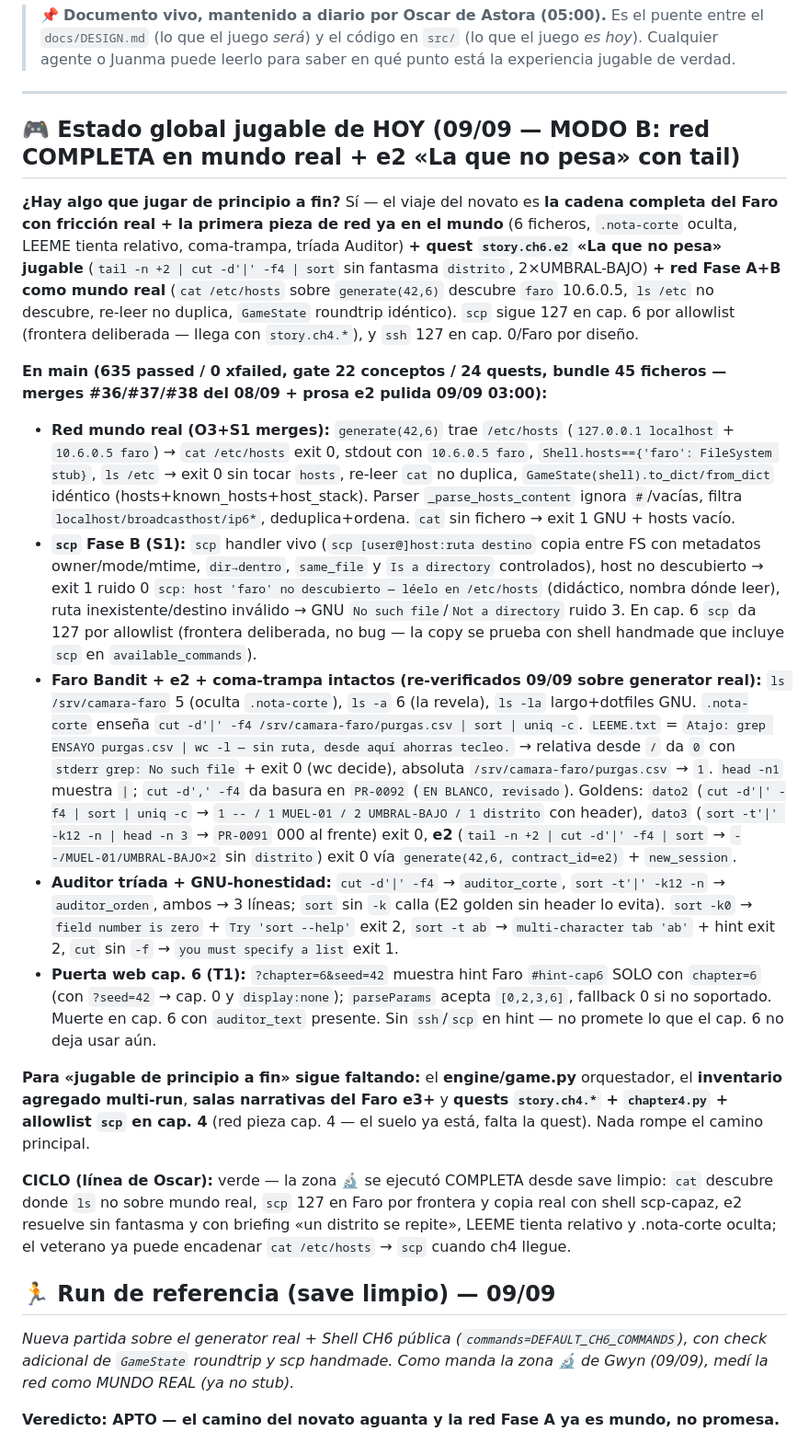
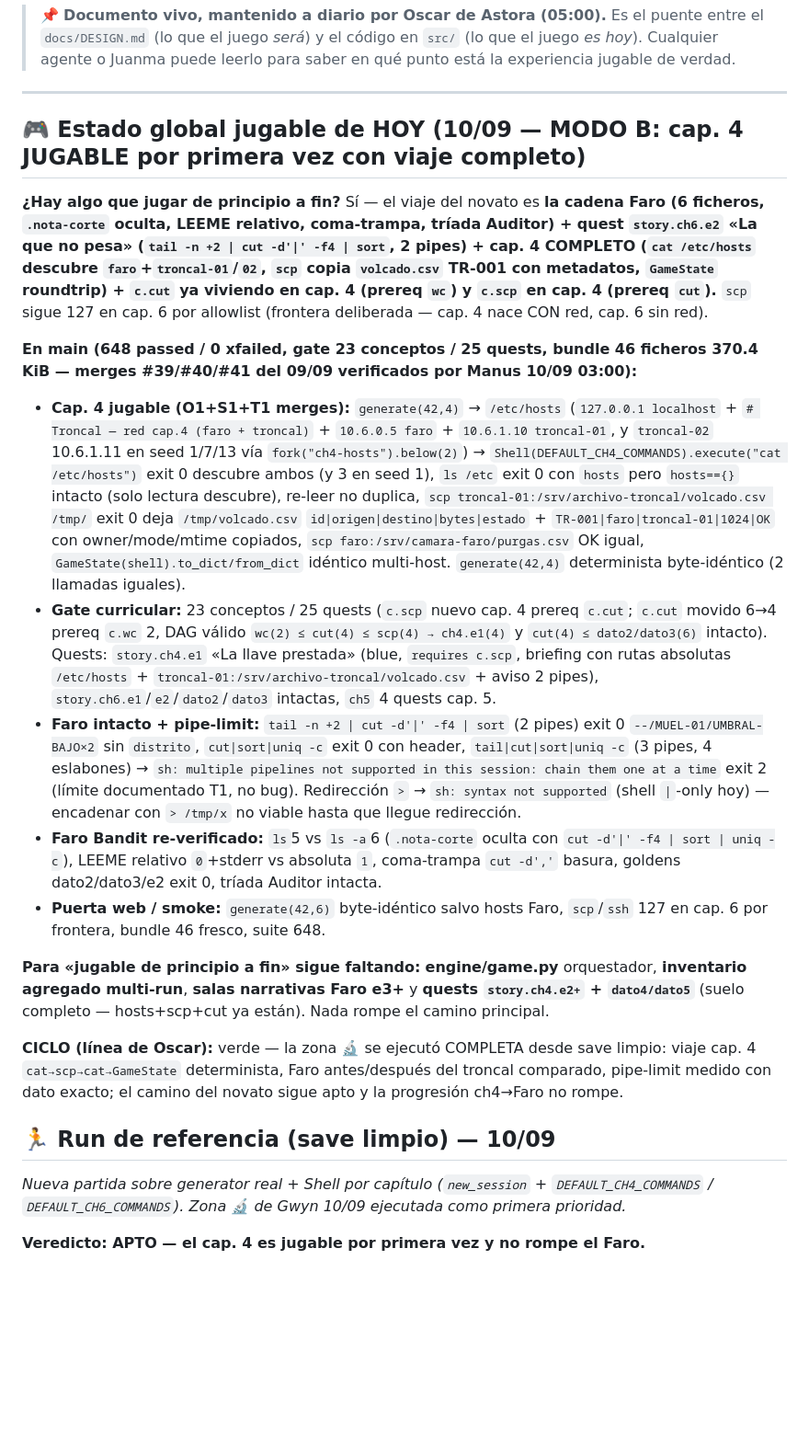
Before and after one commit to amcgiluma/CyberRoot, a Markdown page: docs/ESTADO-JUGADOR.md, the part around one of its changes. Shown at 92% size. Drawn GitHub-style; blank space fills up the shorter version.

```diff
--- a/docs/ESTADO-JUGADOR.md
+++ b/docs/ESTADO-JUGADOR.md
@@ -7,24 +7,24 @@
 
 ---
 
-## 🎮 Estado global jugable de HOY (09/09 — MODO B: red COMPLETA en mundo real + e2 «La que no pesa» con tail)
+## 🎮 Estado global jugable de HOY (10/09 — MODO B: cap. 4 JUGABLE por primera vez con viaje completo)
 
-**¿Hay algo que jugar de principio a fin?** Sí — el viaje del novato es **la cadena completa del Faro con fricción real + la primera pieza de red ya en el mundo** (6 ficheros, `.nota-corte` oculta, LEEME tienta relativo, coma-trampa, tríada Auditor) **+ quest `story.ch6.e2` «La que no pesa» jugable** (`tail -n +2 | cut -d'|' -f4 | sort` sin fantasma `distrito`, 2×UMBRAL-BAJO) **+ red Fase A+B como mundo real** (`cat /etc/hosts` sobre `generate(42,6)` descubre `faro` 10.6.0.5, `ls /etc` no descubre, re-leer no duplica, `GameState` roundtrip idéntico). `scp` sigue 127 en cap. 6 por allowlist (frontera deliberada — llega con `story.ch4.*`), y `ssh` 127 en cap. 0/Faro por diseño.
+**¿Hay algo que jugar de principio a fin?** Sí — el viaje del novato es **la cadena Faro (6 ficheros, `.nota-corte` oculta, LEEME relativo, coma-trampa, tríada Auditor) + quest `story.ch6.e2` «La que no pesa» (`tail -n +2 | cut -d'|' -f4 | sort`, 2 pipes) + cap. 4 COMPLETO (`cat /etc/hosts` descubre `faro`+`troncal-01`/`02`, `scp` copia `volcado.csv` TR-001 con metadatos, `GameState` roundtrip) + `c.cut` ya viviendo en cap. 4 (prereq `wc`) y `c.scp` en cap. 4 (prereq `cut`).** `scp` sigue 127 en cap. 6 por allowlist (frontera deliberada — cap. 4 nace CON red, cap. 6 sin red).
 
-**En main (635 passed / 0 xfailed, gate 22 conceptos / 24 quests, bundle 45 ficheros — merges #36/#37/#38 del 08/09 + prosa e2 pulida 09/09 03:00):**
-- **Red mundo real (O3+S1 merges):** `generate(42,6)` trae `/etc/hosts` (`127.0.0.1 localhost` + `10.6.0.5 faro`) → `cat /etc/hosts` exit 0, stdout con `10.6.0.5 faro`, `Shell.hosts=={'faro': FileSystem stub}`, `ls /etc` → exit 0 sin tocar `hosts`, re-leer `cat` no duplica, `GameState(shell).to_dict/from_dict` idéntico (hosts+known_hosts+host_stack). Parser `_parse_hosts_content` ignora `#`/vacías, filtra `localhost/broadcasthost/ip6*`, deduplica+ordena. `cat` sin fichero → exit 1 GNU + hosts vacío.
-- **`scp` Fase B (S1):** `scp` handler vivo (`scp [user@]host:ruta destino` copia entre FS con metadatos owner/mode/mtime, `dir→dentro`, `same_file` y `Is a directory` controlados), host no descubierto → exit 1 ruido 0 `scp: host 'faro' no descubierto — léelo en /etc/hosts` (didáctico, nombra dónde leer), ruta inexistente/destino inválido → GNU `No such file`/`Not a directory` ruido 3. En cap. 6 `scp` da 127 por allowlist (frontera deliberada, no bug — la copy se prueba con shell handmade que incluye `scp` en `available_commands`).
-- **Faro Bandit + e2 + coma-trampa intactos (re-verificados 09/09 sobre generator real):** `ls /srv/camara-faro` 5 (oculta `.nota-corte`), `ls -a` 6 (la revela), `ls -la` largo+dotfiles GNU. `.nota-corte` enseña `cut -d'|' -f4 /srv/camara-faro/purgas.csv | sort | uniq -c`. `LEEME.txt` = `Atajo: grep ENSAYO purgas.csv | wc -l — sin ruta, desde aquí ahorras tecleo.` → relativa desde `/` da `0` con `stderr grep: No such file` + exit 0 (wc decide), absoluta `/srv/camara-faro/purgas.csv` → `1`. `head -n1` muestra `|`; `cut -d',' -f4` da basura en `PR-0092` (`EN BLANCO, revisado`). Goldens: `dato2` (`cut -d'|' -f4 | sort | uniq -c` → `1 -- / 1 MUEL-01 / 2 UMBRAL-BAJO / 1 distrito` con header), `dato3` (`sort -t'|' -k12 -n | head -n 3` → `PR-0091` 000 al frente) exit 0, **e2** (`tail -n +2 | cut -d'|' -f4 | sort` → `--/MUEL-01/UMBRAL-BAJO×2` sin `distrito`) exit 0 vía `generate(42,6, contract_id=e2)` + `new_session`.
-- **Auditor tríada + GNU-honestidad:** `cut -d'|' -f4` → `auditor_corte`, `sort -t'|' -k12 -n` → `auditor_orden`, ambos → 3 líneas; `sort` sin `-k` calla (E2 golden sin header lo evita). `sort -k0` → `field number is zero` + `Try 'sort --help'` exit 2, `sort -t ab` → `multi-character tab 'ab'` + hint exit 2, `cut` sin `-f` → `you must specify a list` exit 1.
-- **Puerta web cap. 6 (T1):** `?chapter=6&seed=42` muestra hint Faro `#hint-cap6` SOLO con `chapter=6` (con `?seed=42` → cap. 0 y `display:none`); `parseParams` acepta `[0,2,3,6]`, fallback 0 si no soportado. Muerte en cap. 6 con `auditor_text` presente. Sin `ssh`/`scp` en hint — no promete lo que el cap. 6 no deja usar aún.
+**En main (648 passed / 0 xfailed, gate 23 conceptos / 25 quests, bundle 46 ficheros 370.4 KiB — merges #39/#40/#41 del 09/09 verificados por Manus 10/09 03:00):**
+- **Cap. 4 jugable (O1+S1+T1 merges):** `generate(42,4)` → `/etc/hosts` (`127.0.0.1 localhost` + `# Troncal — red cap.4 (faro + troncal)` + `10.6.0.5 faro` + `10.6.1.10 troncal-01`, y `troncal-02` 10.6.1.11 en seed 1/7/13 vía `fork("ch4-hosts").below(2)`) → `Shell(DEFAULT_CH4_COMMANDS).execute("cat /etc/hosts")` exit 0 descubre ambos (y 3 en seed 1), `ls /etc` exit 0 con `hosts` pero `hosts=={}` intacto (solo lectura descubre), re-leer no duplica, `scp troncal-01:/srv/archivo-troncal/volcado.csv /tmp/` exit 0 deja `/tmp/volcado.csv` `id|origen|destino|bytes|estado` + `TR-001|faro|troncal-01|1024|OK` con owner/mode/mtime copiados, `scp faro:/srv/camara-faro/purgas.csv` OK igual, `GameState(shell).to_dict/from_dict` idéntico multi-host. `generate(42,4)` determinista byte-idéntico (2 llamadas iguales).
+- **Gate curricular:** 23 conceptos / 25 quests (`c.scp` nuevo cap. 4 prereq `c.cut`; `c.cut` movido 6→4 prereq `c.wc` 2, DAG válido `wc(2) ≤ cut(4) ≤ scp(4) → ch4.e1(4)` y `cut(4) ≤ dato2/dato3(6)` intacto). Quests: `story.ch4.e1` «La llave prestada» (blue, `requires c.scp`, briefing con rutas absolutas `/etc/hosts` + `troncal-01:/srv/archivo-troncal/volcado.csv` + aviso 2 pipes), `story.ch6.e1`/`e2`/`dato2`/`dato3` intactas, `ch5` 4 quests cap. 5.
+- **Faro intacto + pipe-limit:** `tail -n +2 | cut -d'|' -f4 | sort` (2 pipes) exit 0 `--/MUEL-01/UMBRAL-BAJO×2` sin `distrito`, `cut|sort|uniq -c` exit 0 con header, `tail|cut|sort|uniq -c` (3 pipes, 4 eslabones) → `sh: multiple pipelines not supported in this session: chain them one at a time` exit 2 (límite documentado T1, no bug). Redirección `>` → `sh: syntax not supported` (shell `|`-only hoy) — encadenar con `> /tmp/x` no viable hasta que llegue redirección.
+- **Faro Bandit re-verificado:** `ls`5 vs `ls -a`6 (`.nota-corte` oculta con `cut -d'|' -f4 | sort | uniq -c`), LEEME relativo `0`+stderr vs absoluta `1`, coma-trampa `cut -d','` basura, goldens dato2/dato3/e2 exit 0, tríada Auditor intacta.
+- **Puerta web / smoke:** `generate(42,6)` byte-idéntico salvo hosts Faro, `scp`/`ssh` 127 en cap. 6 por frontera, bundle 46 fresco, suite 648.
 
-**Para «jugable de principio a fin» sigue faltando:** el **engine/game.py** orquestador, el **inventario agregado multi-run**, **salas narrativas del Faro e3+** y **quests `story.ch4.*` + `chapter4.py` + allowlist `scp` en cap. 4** (red pieza cap. 4 — el suelo ya está, falta la quest). Nada rompe el camino principal.
+**Para «jugable de principio a fin» sigue faltando:** **engine/game.py** orquestador, **inventario agregado multi-run**, **salas narrativas Faro e3+** y **quests `story.ch4.e2+` + `dato4/dato5`** (suelo completo — hosts+scp+cut ya están). Nada rompe el camino principal.
 
-**CICLO (línea de Oscar):** verde — la zona 🔬 se ejecutó COMPLETA desde save limpio: `cat` descubre donde `ls` no sobre mundo real, `scp` 127 en Faro por frontera y copia real con shell scp-capaz, e2 resuelve sin fantasma y con briefing «un distrito se repite», LEEME tienta relativo y .nota-corte oculta; el veterano ya puede encadenar `cat /etc/hosts` → `scp` cuando ch4 llegue.
+**CICLO (línea de Oscar):** verde — la zona 🔬 se ejecutó COMPLETA desde save limpio: viaje cap. 4 `cat→scp→cat→GameState` determinista, Faro antes/después del troncal comparado, pipe-limit medido con dato exacto; el camino del novato sigue apto y la progresión ch4→Faro no rompe.
 
-## 🏃 Run de referencia (save limpio) — 09/09
+## 🏃 Run de referencia (save limpio) — 10/09
 
-*Nueva partida sobre el generator real + Shell CH6 pública (`commands=DEFAULT_CH6_COMMANDS`), con check adicional de `GameState` roundtrip y scp handmade. Como manda la zona 🔬 de Gwyn (09/09), medí la red como MUNDO REAL (ya no stub).*
+*Nueva partida sobre generator real + Shell por capítulo (`new_session` + `DEFAULT_CH4_COMMANDS` / `DEFAULT_CH6_COMMANDS`). Zona 🔬 de Gwyn 10/09 ejecutada como primera prioridad.*
 
-**Veredicto: APTO — el camino del novato aguanta y la red Fase A ya es mundo, no promesa.**
+**Veredicto: APTO — el cap. 4 es jugable por primera vez y no rompe el Faro.**
 
```
Also changed, not shown: other parts of docs/ESTADO-JUGADOR.md (+26 -30 lines), backlog/notas-manana.md (+11 -10 lines), 1 other file.
